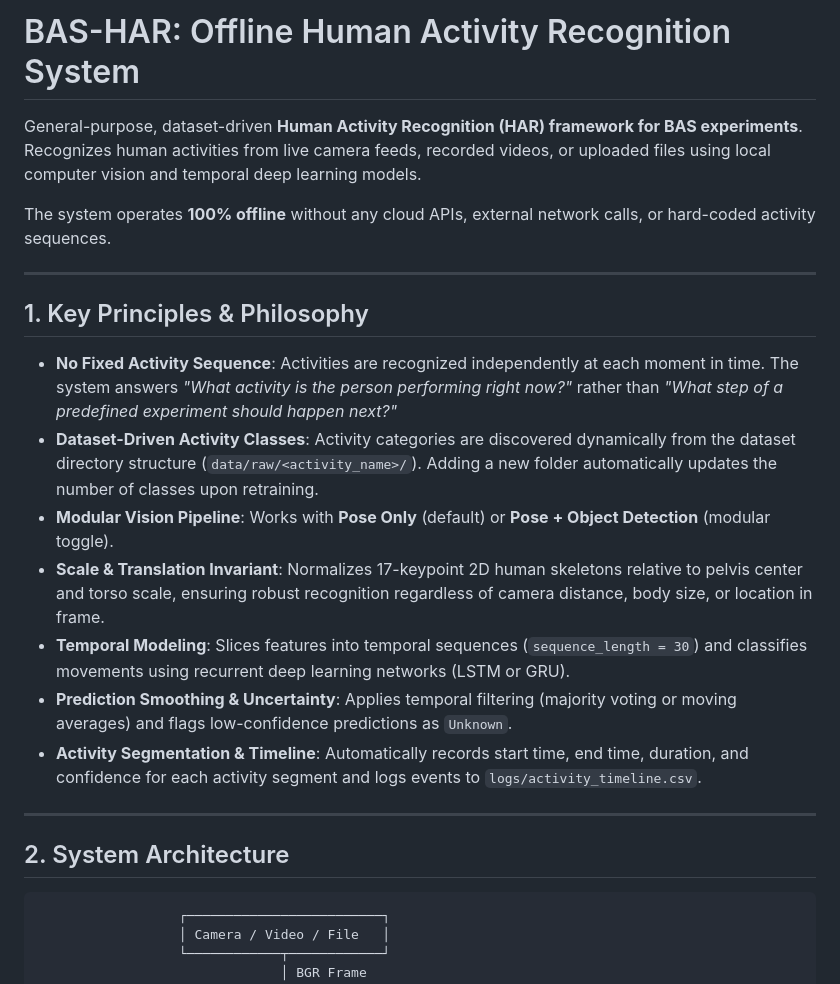
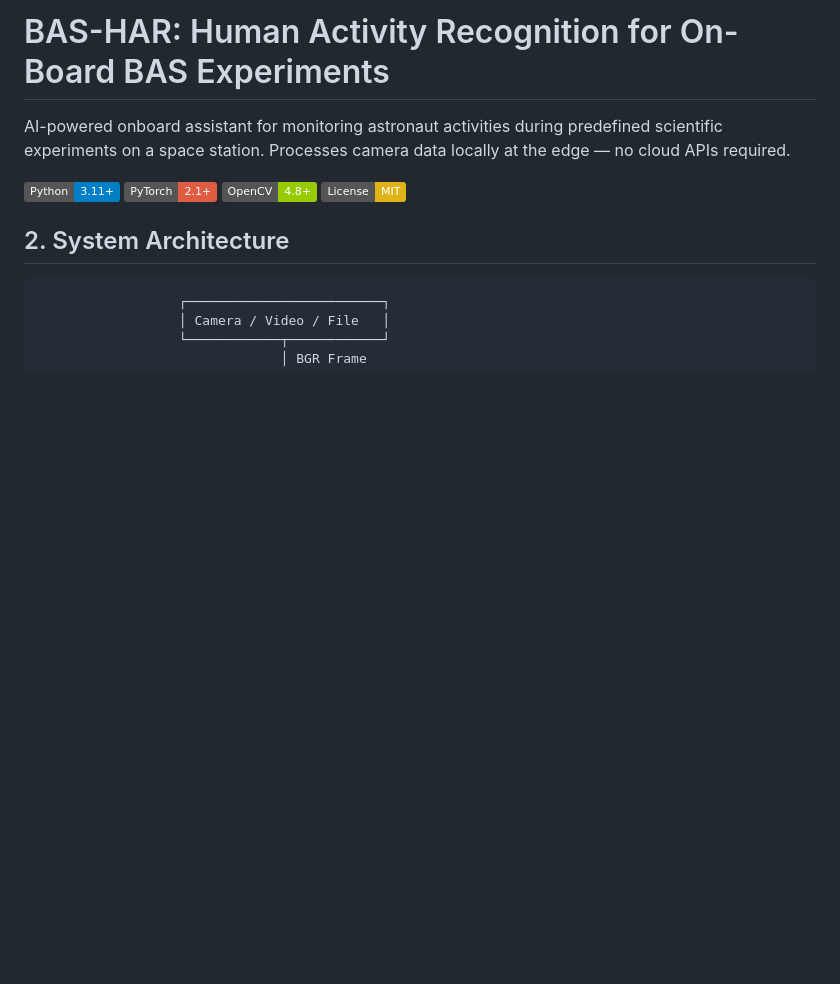
Before and after one commit to aaryan2203/AI-BASED-HAS, a Markdown page: README.md, the part around one of its changes. Drawn GitHub-style; badges without logos; blank space fills up the shorter version.

Commit message:
Revise README for clarity and feature listing
Updated project description and added features table.

```diff
--- a/README.md
+++ b/README.md
@@ -1,22 +1,11 @@
-# BAS-HAR: Offline Human Activity Recognition System
+# BAS-HAR: Human Activity Recognition for On-Board BAS Experiments
 
-General-purpose, dataset-driven **Human Activity Recognition (HAR) framework for BAS experiments**. Recognizes human activities from live camera feeds, recorded videos, or uploaded files using local computer vision and temporal deep learning models.
+AI-powered onboard assistant for monitoring astronaut activities during predefined scientific experiments on a space station. Processes camera data locally at the edge — no cloud APIs required.
 
-The system operates **100% offline** without any cloud APIs, external network calls, or hard-coded activity sequences.
-
----
-
-## 1. Key Principles & Philosophy
-
-* **No Fixed Activity Sequence**: Activities are recognized independently at each moment in time. The system answers *"What activity is the person performing right now?"* rather than *"What step of a predefined experiment should happen next?"*
-* **Dataset-Driven Activity Classes**: Activity categories are discovered dynamically from the dataset directory structure (`data/raw/<activity_name>/`). Adding a new folder automatically updates the number of classes upon retraining.
-* **Modular Vision Pipeline**: Works with **Pose Only** (default) or **Pose + Object Detection** (modular toggle).
-* **Scale & Translation Invariant**: Normalizes 17-keypoint 2D human skeletons relative to pelvis center and torso scale, ensuring robust recognition regardless of camera distance, body size, or location in frame.
-* **Temporal Modeling**: Slices features into temporal sequences (`sequence_length = 30`) and classifies movements using recurrent deep learning networks (LSTM or GRU).
-* **Prediction Smoothing & Uncertainty**: Applies temporal filtering (majority voting or moving averages) and flags low-confidence predictions as `Unknown`.
-* **Activity Segmentation & Timeline**: Automatically records start time, end time, duration, and confidence for each activity segment and logs events to `logs/activity_timeline.csv`.
-
----
+![Python](https://img.shields.io/badge/Python-3.11+-blue.svg)
+![PyTorch](https://img.shields.io/badge/PyTorch-2.1+-red.svg)
+![OpenCV](https://img.shields.io/badge/OpenCV-4.8+-green.svg)
+![License](https://img.shields.io/badge/License-MIT-yellow.svg)
 
 ## 2. System Architecture
 
```
Also changed, not shown: other parts of README.md (+16 -1 lines).
